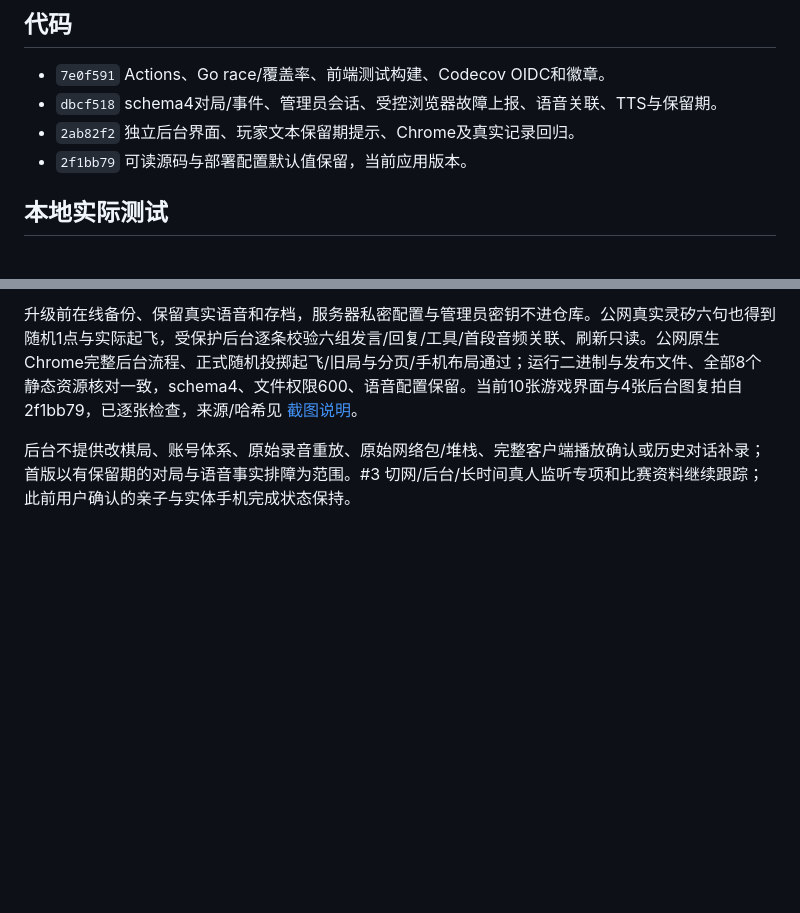
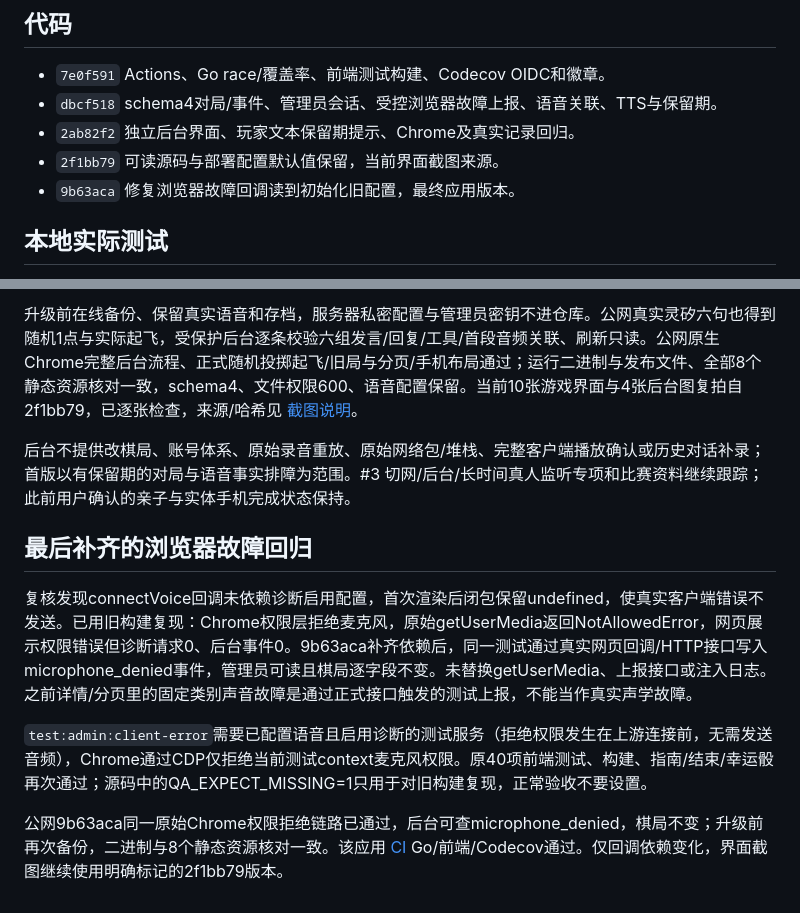
Before and after one commit to zkevindev/flytogether, a Markdown page: docs/QA-ADMIN.md, 2 parts joined by grey strips. GitHub-like rendering; blank space fills up the shorter version.

Commit message:
docs: record real browser voice fault reporting regression (#32)

```diff
--- a/docs/QA-ADMIN.md
+++ b/docs/QA-ADMIN.md
@@ -7,7 +7,8 @@
 - `7e0f591` Actions、Go race/覆盖率、前端测试构建、Codecov OIDC和徽章。
 - `dbcf518` schema4对局/事件、管理员会话、受控浏览器故障上报、语音关联、TTS与保留期。
 - `2ab82f2` 独立后台界面、玩家文本保留期提示、Chrome及真实记录回归。
-- `2f1bb79` 可读源码与部署配置默认值保留，当前应用版本。
+- `2f1bb79` 可读源码与部署配置默认值保留，当前界面截图来源。
+- `9b63aca` 修复浏览器故障回调读到初始化旧配置，最终应用版本。
 
 ## 本地实际测试
 
@@ -37,3 +38,12 @@ Artifacts/Actions Summary与CodeCov口径见 [CI](CI.md)，不把Go比例当作
 升级前在线备份、保留真实语音和存档，服务器私密配置与管理员密钥不进仓库。公网真实灵矽六句也得到随机1点与实际起飞，受保护后台逐条校验六组发言/回复/工具/首段音频关联、刷新只读。公网原生Chrome完整后台流程、正式随机投掷起飞/旧局与分页/手机布局通过；运行二进制与发布文件、全部8个静态资源核对一致，schema4、文件权限600、语音配置保留。当前10张游戏界面与4张后台图复拍自2f1bb79，已逐张检查，来源/哈希见 [截图说明](SCREENSHOTS.md)。
 
 后台不提供改棋局、账号体系、原始录音重放、原始网络包/堆栈、完整客户端播放确认或历史对话补录；首版以有保留期的对局与语音事实排障为范围。#3 切网/后台/长时间真人监听专项和比赛资料继续跟踪；此前用户确认的亲子与实体手机完成状态保持。
+
+
+## 最后补齐的浏览器故障回归
+
+复核发现connectVoice回调未依赖诊断启用配置，首次渲染后闭包保留undefined，使真实客户端错误不发送。已用旧构建复现：Chrome权限层拒绝麦克风，原始getUserMedia返回NotAllowedError，网页展示权限错误但诊断请求0、后台事件0。9b63aca补齐依赖后，同一测试通过真实网页回调/HTTP接口写入microphone_denied事件，管理员可读且棋局逐字段不变。未替换getUserMedia、上报接口或注入日志。之前详情/分页里的固定类别声音故障是通过正式接口触发的测试上报，不能当作真实声学故障。
+
+`test:admin:client-error`需要已配置语音且启用诊断的测试服务（拒绝权限发生在上游连接前，无需发送音频），Chrome通过CDP仅拒绝当前测试context麦克风权限。原40项前端测试、构建、指南/结束/幸运骰再次通过；源码中的QA_EXPECT_MISSING=1只用于对旧构建复现，正常验收不要设置。
+
+公网9b63aca同一原始Chrome权限拒绝链路已通过，后台可查microphone_denied，棋局不变；升级前再次备份，二进制与8个静态资源核对一致。该应用 [CI](https://github.com/zkevindev/flytogether/actions/runs/40079151189) Go/前端/Codecov通过。仅回调依赖变化，界面截图继续使用明确标记的2f1bb79版本。
```
Also changed, not shown: docs/ADMIN.md (+1 -0 lines), docs/PROGRESS.md (+4 -0 lines).
